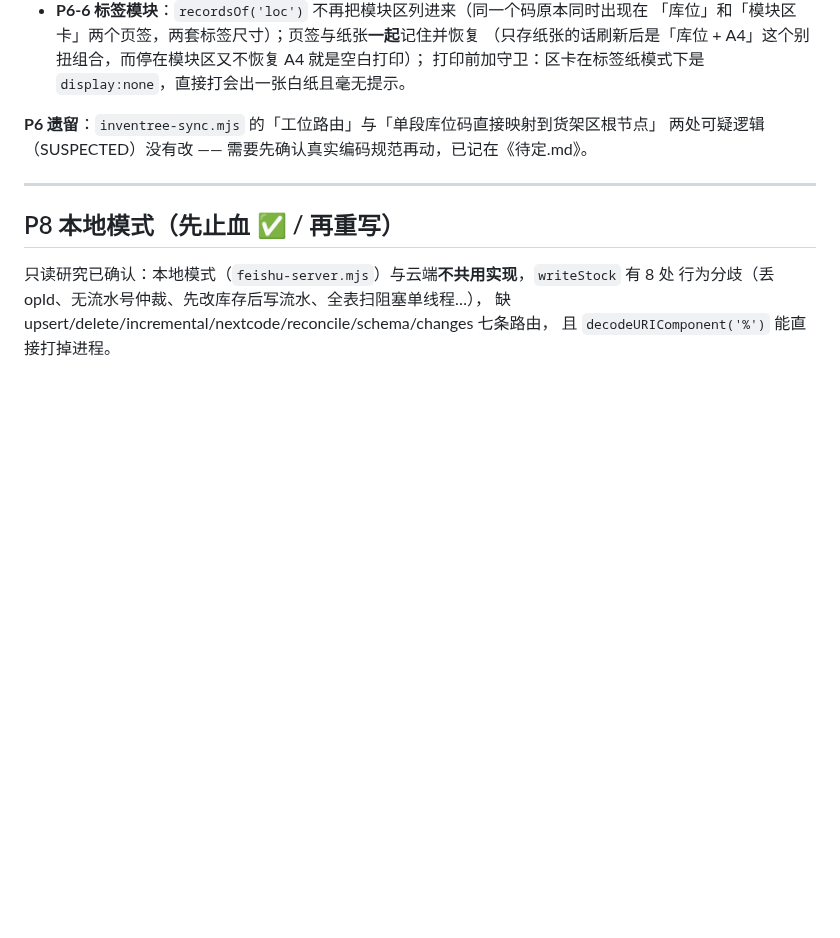
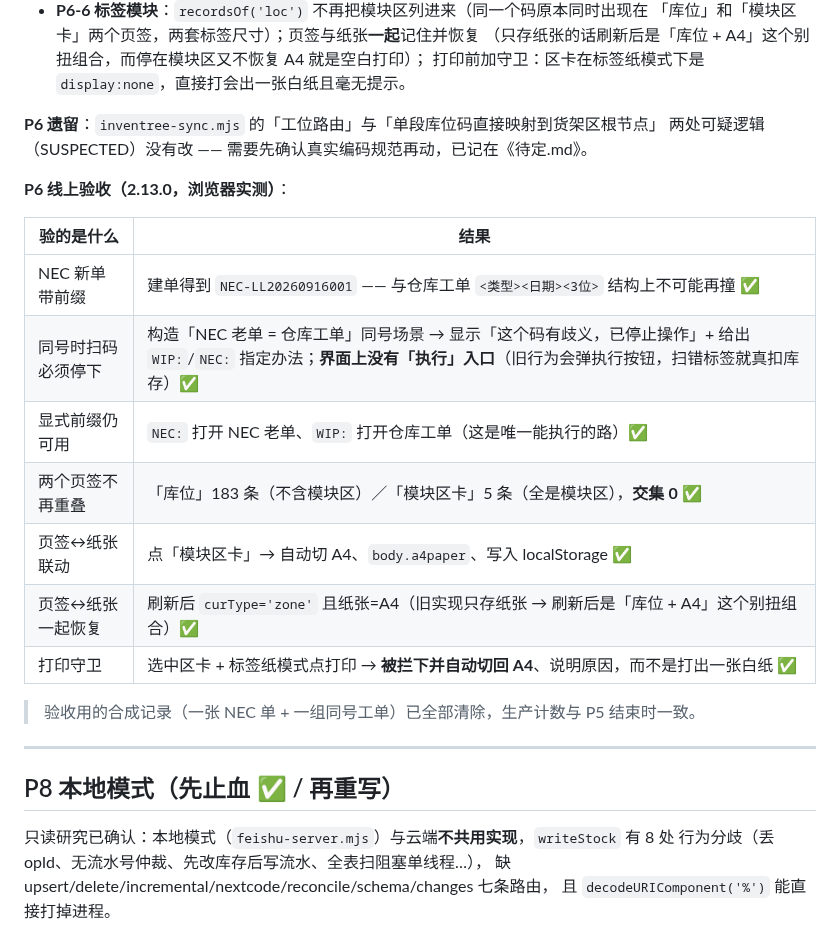
Before and after one commit to new-energy-coder-club/416mes, a Markdown page: 分阶段解决方案.md, the part around the change. GitHub-like rendering; blank space fills up the shorter version.

Commit message:
文档：记录 P6 线上验收（7 项浏览器实测）+ inventree 两处待确认的库位路由逻辑

```diff
--- a/分阶段解决方案.md
+++ b/分阶段解决方案.md
@@ -302,6 +302,20 @@ mock 也对齐）。若某天该字段缺失，`complete` 会如实报 `null`，
 **P6 遗留**：`inventree-sync.mjs` 的「工位路由」与「单段库位码直接映射到货架区根节点」
 两处可疑逻辑（SUSPECTED）没有改 —— 需要先确认真实编码规范再动，已记在《待定.md》。
 
+**P6 线上验收（2.13.0，浏览器实测）**：
+
+| 验的是什么 | 结果 |
+|---|---|
+| NEC 新单带前缀 | 建单得到 `NEC-LL20260916001` —— 与仓库工单 `<类型><日期><3位>` 结构上不可能再撞 ✅ |
+| 同号时扫码必须停下 | 构造「NEC 老单 = 仓库工单」同号场景 → 显示「这个码有歧义，已停止操作」+ 给出 `WIP:`/`NEC:` 指定办法；**界面上没有「执行」入口**（旧行为会弹执行按钮，扫错标签就真扣库存）✅ |
+| 显式前缀仍可用 | `NEC:` 打开 NEC 老单、`WIP:` 打开仓库工单（这是唯一能执行的路）✅ |
+| 两个页签不再重叠 | 「库位」183 条（不含模块区）／「模块区卡」5 条（全是模块区），**交集 0** ✅ |
+| 页签↔纸张联动 | 点「模块区卡」→ 自动切 A4、`body.a4paper`、写入 localStorage ✅ |
+| 页签↔纸张一起恢复 | 刷新后 `curType='zone'` 且纸张=A4（旧实现只存纸张 → 刷新后是「库位 + A4」这个别扭组合）✅ |
+| 打印守卫 | 选中区卡 + 标签纸模式点打印 → **被拦下并自动切回 A4**、说明原因，而不是打出一张白纸 ✅ |
+
+> 验收用的合成记录（一张 NEC 单 + 一组同号工单）已全部清除，生产计数与 P5 结束时一致。
+
 ---
 
 ## P8 本地模式（先止血 ✅ / 再重写）
```
